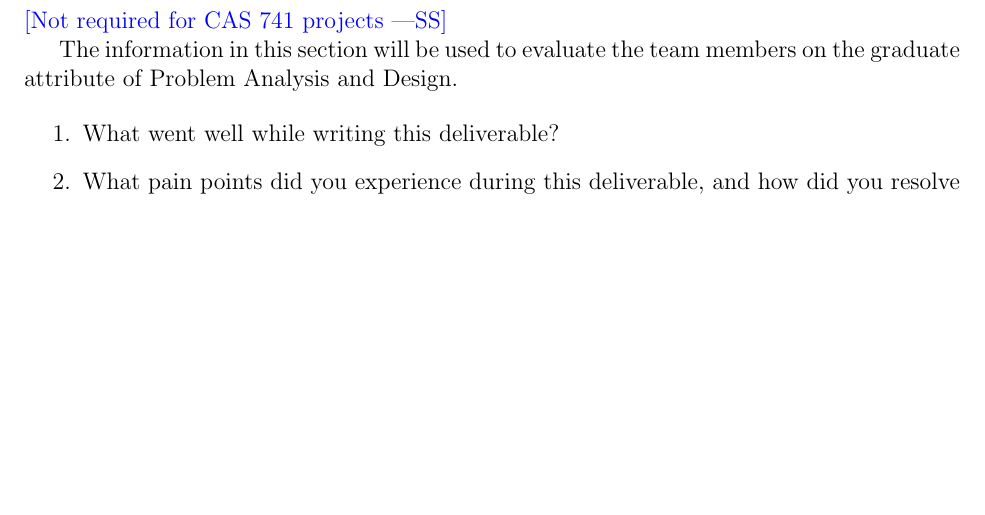
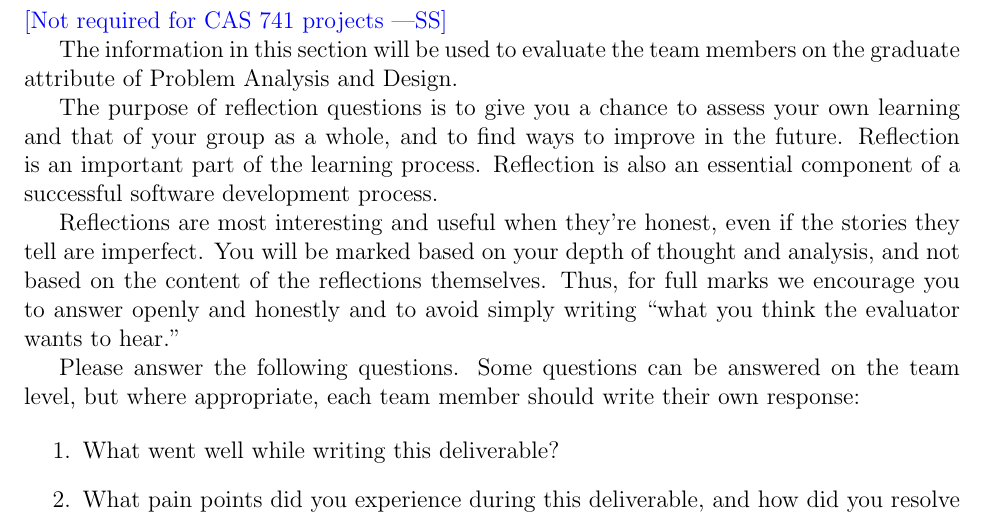
Before and after one commit to PaisWillie/Digital-Composite, a LaTeX document (docs/Design/SoftDetailedDes/MIS.tex, which reads docs/Reflection.tex): part of page 25 of 25, cut so that both start at the same text, the shorter picture padded with empty space. Compiled offline with pdfLaTeX.

Commit message:
add Reflection.tex

```diff
--- a/docs/Design/SoftDetailedDes/MIS.tex
+++ b/docs/Design/SoftDetailedDes/MIS.tex
@@ -684,7 +684,7 @@ updateStyle & styleParameters (object) & updateConfirmation (string) & InvalidSt
 The information in this section will be used to evaluate the team members on the
 graduate attribute of Problem Analysis and Design.
 
-% \input{../../Reflection.tex}
+\input{../../Reflection.tex}
 
 \begin{enumerate}
   \item What went well while writing this deliverable?
--- /dev/null
+++ b/docs/Reflection.tex
@@ -0,0 +1,14 @@
+The purpose of reflection questions is to give you a chance to assess your own
+learning and that of your group as a whole, and to find ways to improve in the
+future. Reflection is an important part of the learning process.  Reflection is
+also an essential component of a successful software development process.
+
+Reflections are most interesting and useful when they're honest, even if the
+stories they tell are imperfect. You will be marked based on your depth of
+thought and analysis, and not based on the content of the reflections
+themselves. Thus, for full marks we encourage you to answer openly and honestly
+and to avoid simply writing ``what you think the evaluator wants to hear.''
+
+Please answer the following questions.  Some questions can be answered on the
+team level, but where appropriate, each team member should write their own
+response:
```
